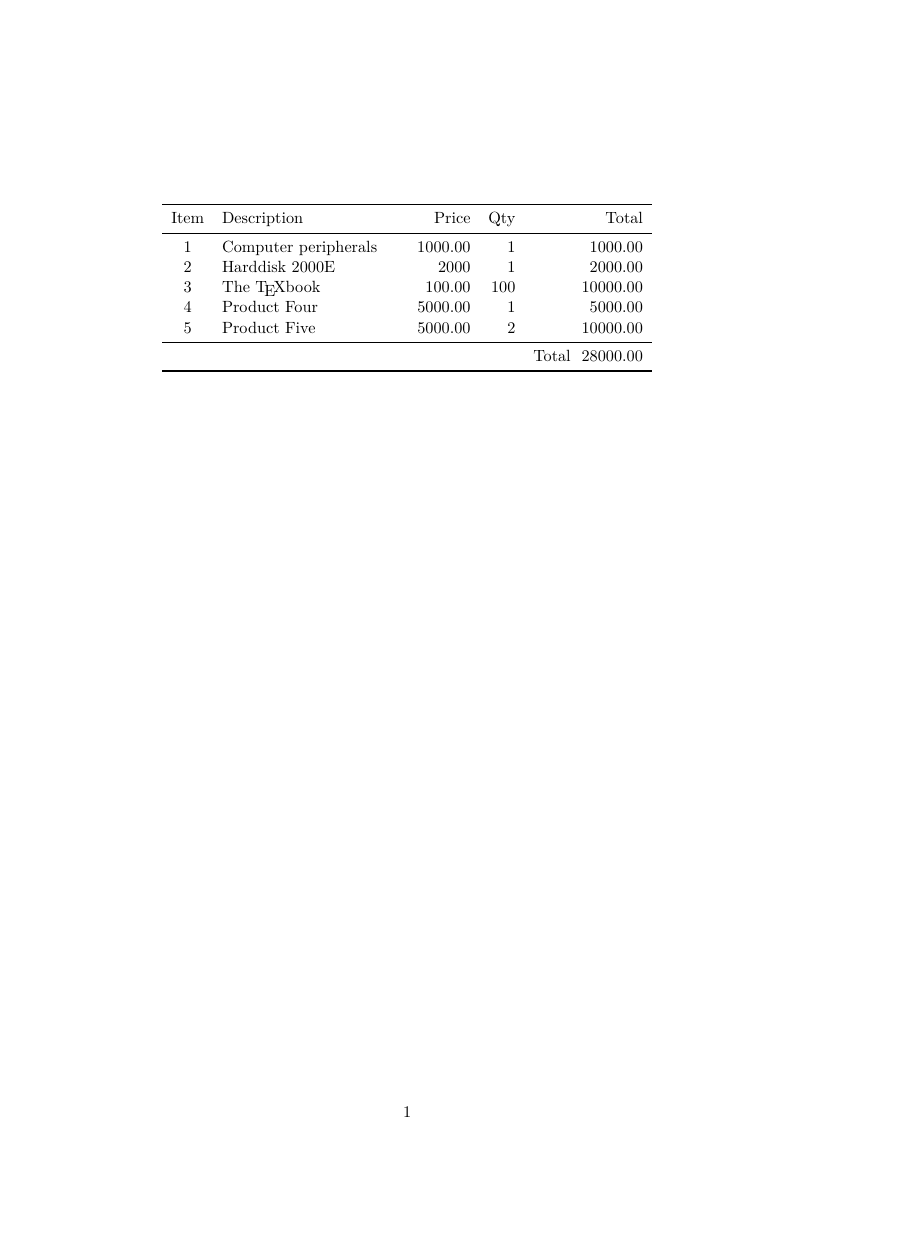
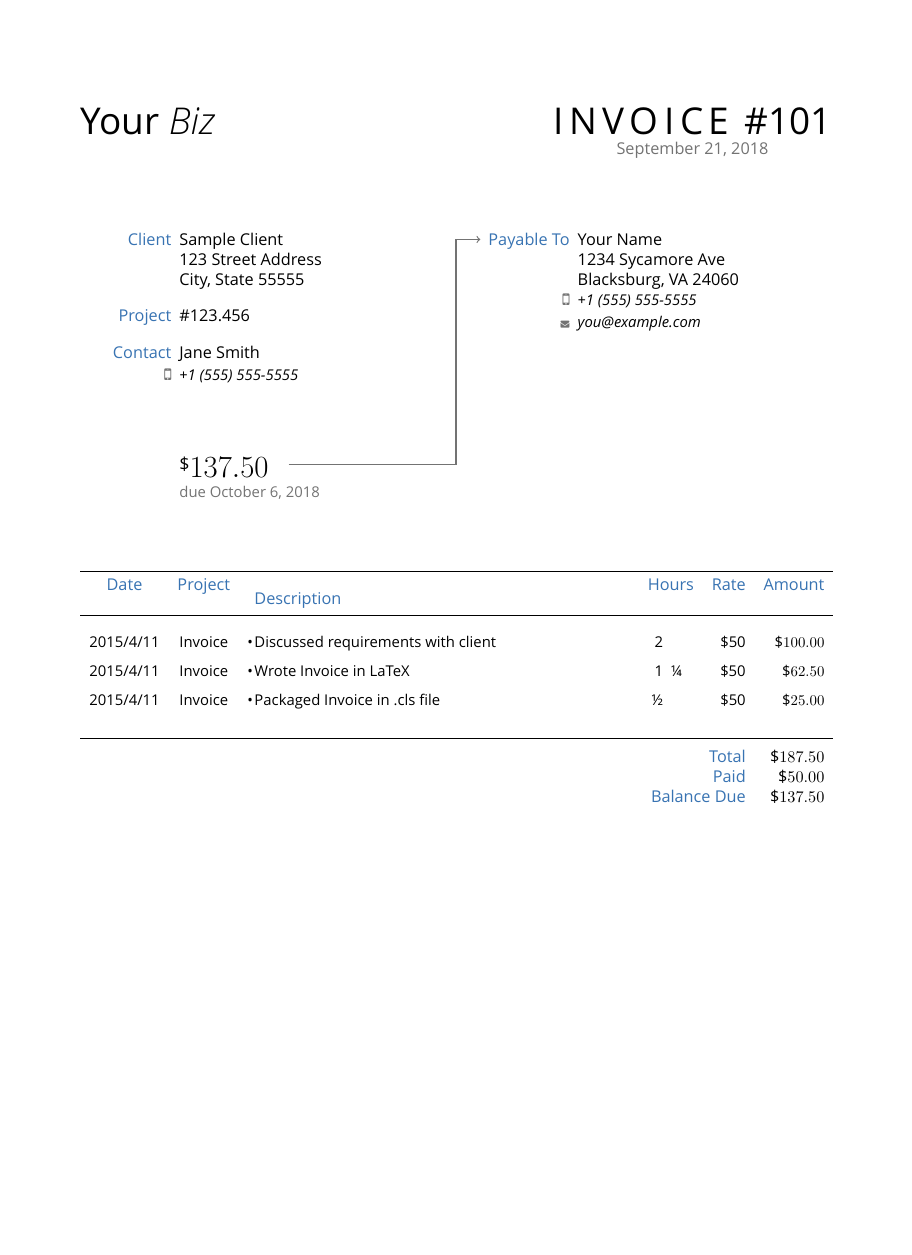
Before and after one commit to rok-povsic/bill-it, a LaTeX document (main.tex, which reads dapper-invoice.cls): the whole page, the shorter picture padded with empty space. Compiled offline with XeLaTeX.

Commit message:
Better template

```diff
--- /dev/null
+++ b/dapper-invoice.cls
@@ -0,0 +1,311 @@
+% dapper-invoice.cls -- a billable-hours invoice featuring style over substance
+
+\ProvidesClass{dapper-invoice}[2015/04/12]
+\NeedsTeXFormat{LaTeX2e}
+\LoadClass[11pt]{article}
+
+% For page number calculations
+\RequirePackage{ifthen}
+
+% To handle key=value options in class definition
+\RequirePackage{kvoptions}
+\SetupKeyvalOptions{%
+    prefix=dapper@
+}
+% Default currency option is "dollar"
+\DeclareStringOption[dollar]{currency}[dollar]
+\ProcessKeyvalOptions*
+
+\RequirePackage{eurosym}
+
+\ifthenelse{\equal{\dapper@currency}{dollar}}{\newcommand{\currencysym}{\$}}{}
+\ifthenelse{\equal{\dapper@currency}{euro}}{\newcommand{\currencysym}{\euro}}{}
+\ifthenelse{\equal{\dapper@currency}{pound}}{\newcommand{\currencysym}{\textsterling}}{}
+
+% Set the standard geometry
+\RequirePackage[hmargin=.75in,vmargin=1in]{geometry}
+
+% For links and metadata
+\RequirePackage[hidelinks]{hyperref}
+
+% For adjusting letter spacing
+\RequirePackage{soul}
+
+% For "At*" hooks
+\RequirePackage{etoolbox}
+
+% For adjusting footer
+\RequirePackage{fancyhdr}
+
+% For tables
+\RequirePackage{longtable}
+
+% Caluclating due date
+\RequirePackage{datenumber}
+
+% Drawing the arrow
+\RequirePackage{tikz}
+\usetikzlibrary{calc}
+\usetikzlibrary{fpu}
+
+% For invoice math
+\RequirePackage{fp}
+
+% Customizing lists
+\RequirePackage{enumitem}
+
+% Formatting numbers
+\RequirePackage{siunitx}
+\sisetup{round-integer-to-decimal, group-separator={,}}
+
+\RequirePackage{fontspec}
+
+\defaultfontfeatures{
+    Ligatures = TeX,
+    Path      = ./Fonts/ }
+
+\IfFileExists{./Fonts/OpenSans-Regular.ttf}{
+    \setmainfont[ BoldFont = OpenSans-Bold, ItalicFont = OpenSans-Italic ]{OpenSans-Regular}
+    \setsansfont[ BoldFont = OpenSans-Bold, ItalicFont = OpenSans-Italic ]{OpenSans-Regular}
+}{}
+
+
+%%%%% Commands %%%%%
+
+\newcommand*{\setmetadata}[4]{
+    \hypersetup{
+        bookmarksopen  = false,
+        bookmarksdepth = 2,% to show sections and subsections
+        pdfauthor      = {#1},
+        pdftitle       = {#2 --- Invoice \##3 for #4},
+        pdfsubject     = {Invoice \##3},
+        pdfkeywords    = {invoice, #2, #4}
+    }
+}
+
+\newcommand*{\twocolumnlayout}[2]{
+    \begin{tabular}[t]{@{} p{.5\linewidth} @{} p{.5\linewidth} @{}} #1 & #2 \end{tabular}
+}
+
+\sodef\invoiceSpacing{}{.15em}{.4em}{.4em}
+\newcommand*{\makeheader}[2]{
+    \begin{minipage}[t]{.6\linewidth} {\headerStyle #1} \end{minipage}
+    \hfill
+    \begin{tabular}[t]{@{} c @{}}
+        {\headerStyle \invoiceSpacing{INVOICE} \##2} \\
+        {\color{subduedColor} \today}
+    \end{tabular}
+
+    \addvspace{8ex}
+}
+
+\newcommand*{\duedate}[1]{%
+    \setdatetoday%
+    \addtocounter{datenumber}{#1}%
+    \setdatebynumber{\thedatenumber}%
+    \datedate%
+}
+
+\newcommand*{\infoSectionStyle}{\hspace{2em}}
+\newcommand*{\infoSubStyle}{\small\slshape}
+
+\newenvironment{infoSection}{\infoSectionStyle \tabular[t]{@{} r @{\hspace{0.5em}} l}}{\endtabular}
+\newcommand{\infoBox}[2]{
+    {\titleStyle #1} & \begin{minipage}[t]{.35\textwidth} #2 \end{minipage} \\
+    \noalign{\addvspace{2ex}}
+}
+\newcommand{\infoSub}[2]{
+    \noalign{\vspace{-1.8ex}}
+    {\color{subduedColor} #1} & \begin{minipage}[t]{.35\textwidth} \infoSubStyle #2 \end{minipage} \\
+    \noalign{\addvspace{2ex}}
+}
+
+\newcommand{\emaillink}[1]{%
+    \href{mailto:#1}{#1}%
+}
+
+\newcommand*{\itemizationRowStyle}[0]{\small}
+\newcommand*{\itemizationHeaderStyle}[0]{\normalsize\color{highlightColor}}
+
+\newcounter{colskipcount}
+
+\newenvironment{hoursItemization}{
+    \setcounter{colskipcount}{5}
+    \setlength\LTleft{0pt}
+    \setlength\LTright{0pt}
+    \begin{longtable}{c @{\hspace{1.5em}} p{.6\textwidth} r @{} l r r}
+    \hline
+    \noalign{\smallskip}
+    {\itemizationHeaderStyle Date} &
+    {\itemizationHeaderStyle Description} &
+    \multicolumn{2}{l}{\itemizationHeaderStyle Hours} &
+    {\itemizationHeaderStyle Rate} &
+    {\itemizationHeaderStyle Amount}
+    \\
+    \noalign{\smallskip}
+    \hline
+    \noalign{\bigskip}
+    \endhead
+    \noalign{\bigskip}
+    \hline
+    \endfoot
+    \endlastfoot
+}{
+    \end{longtable}
+}
+
+\newenvironment{hoursItemizationWithProject}{
+    \setcounter{colskipcount}{6}
+    \setlength\LTleft{0pt}
+    \setlength\LTright{0pt}
+    \begin{longtable}{c c @{\hspace{1.5em}} p{.5\textwidth} r @{} l r r}
+    \hline
+    \noalign{\smallskip}
+    {\itemizationHeaderStyle Date} &
+    {\itemizationHeaderStyle Project} &
+    {\itemizationHeaderStyle Description} &
+    \multicolumn{2}{l}{\itemizationHeaderStyle Hours} &
+    {\itemizationHeaderStyle Rate} &
+    {\itemizationHeaderStyle Amount}
+    \\
+    \noalign{\smallskip}
+    \hline
+    \noalign{\bigskip}
+    \endhead
+    \noalign{\bigskip}
+    \hline
+    \endfoot
+    \endlastfoot
+}{
+    \end{longtable}
+}
+
+\gdef\InvoiceTotal{0}
+
+\newcommand*{\calcamount}[2]{%
+    \FPmul\t{#1}{#2}%
+    \formatcurrency{\t}%
+%
+    \FPadd\gt{\InvoiceTotal}{\t}%
+    \global\let\InvoiceTotal\gt%
+}
+
+\newcommand*\@formatFraction[1]{
+    \ifnum\Numerator=25 ¼\fi%
+    \ifnum\Numerator=50 ½\fi%
+    \ifnum\Numerator=75 ¾\fi%
+}
+
+\newcommand*\@formatHoursLeft[1]{
+    \pgfmathtruncatemacro{\WholePortion}{int(#1)}%
+    \pgfmathtruncatemacro{\Numerator}{100*(#1-\WholePortion)}%
+    \ifnum\WholePortion=0%
+        \@formatFraction{\Numerator}%
+    \else%
+        \WholePortion%
+    \fi%
+}
+
+\newcommand*\@formatHoursRight[1]{
+    \pgfmathtruncatemacro{\WholePortion}{int(#1)}%
+    \pgfmathtruncatemacro{\Numerator}{100*(#1-\WholePortion)}%
+    \ifnum\WholePortion=0%
+    \else%
+        \@formatFraction{\Numerator}%
+    \fi%
+}
+
+\newcommand{\lineitem}[4]{
+    {\itemizationRowStyle #1} &
+    \begin{minipage}[t]{.6\textwidth}
+        \begin{itemize}[leftmargin=0pt, labelsep=1pt, itemsep=0pt] \itemizationRowStyle #4 \end{itemize}
+    \end{minipage} &
+    {\itemizationRowStyle \@formatHoursLeft{#2}} &
+    {\itemizationRowStyle \@formatHoursRight{#2}} &
+    {\itemizationRowStyle \currencysym#3} &
+    {\itemizationRowStyle \currencysym\calcamount{#2}{#3}}
+    \\
+    \noalign{\medskip}
+}
+
+\newcommand{\lineitemp}[5]{
+    {\itemizationRowStyle #1} &
+    {\itemizationRowStyle #4} &
+    \begin{minipage}[t]{0.5\textwidth}
+        \begin{itemize}[leftmargin=0pt, labelsep=1pt, itemsep=0pt] \itemizationRowStyle #5 \end{itemize}
+    \end{minipage} &
+    {\itemizationRowStyle \@formatHoursLeft{#2}} &
+    {\itemizationRowStyle \@formatHoursRight{#2}} &
+    {\itemizationRowStyle \currencysym#3} &
+    {\itemizationRowStyle \currencysym\calcamount{#2}{#3}}
+    \\
+    \noalign{\medskip}
+}
+
+\newcommand{\beginsummary}{
+    \noalign{\bigskip}
+    \hline
+    \noalign{\medskip}
+}
+
+\newcommand*{\summaryline}[2]{
+    \multicolumn{\thecolskipcount}{r}{\itemizationHeaderStyle #1} & #2 \\
+}
+
+\newcommand*{\tikzmark}[1]{\tikz[overlay,remember picture] \node ({#1}) {};}
+\newcommand*{\arrowbase}{\tikzmark{@p1}}
+\newcommand*{\arrowtarget}{\tikzmark{@p2}}
+\newcommand*{\drawarrow}{
+    \tikz[overlay,remember picture] {
+        \draw[->,thick,color=subduedColor] ($(@p1)+(0.75em,1.5ex)$) -| ($(@p2)+(-2em,0.7ex)$) -- ($(@p2)+(-0.5em,0.7ex)$);
+    }
+}
+
+\newcommand*{\formatcurrency}[1]{%
+    \num[group-separator={,}, group-minimum-digits=3, round-mode=places, round-precision=2]{#1}%
+}
+
+% Implementation by Werner (http://tex.stackexchange.com/a/176815/35707)
+\newcommand*{\dectofrac}[1]{\begingroup%
+  \pgfkeys{/pgf/number format/frac}% Format as fraction
+  \let\frac\sfrac% Let \frac act like \sfrac
+  \pgfmathprintnumber{#1}\endgroup}
+
+% Debugging
+\newcommand{\showbb}[1]{{\color{red!50}\leavevmode\rlap{\fbox{\phantom{#1}}}}#1}
+
+%%%%% Styles %%%%%
+
+\RequirePackage{xcolor}
+\definecolor{highlightColor}{rgb}{0.22,0.45,0.70}% light blue
+\definecolor{subduedColor}{rgb}{0.45,0.45,0.45}% dark grey
+
+\def\headerStyle{\Huge}
+\def\titleStyle{\color{highlightColor}}
+
+% Add page numbers
+\fancypagestyle{plain}{
+  \renewcommand{\headrulewidth}{0pt}
+  \renewcommand{\footrulewidth}{0pt}
+  \fancyhf{}}
+% page numbers in footer if more than 1 page
+% Copied from moderncv
+\AtEndPreamble{%
+    \AtBeginDocument{%
+        \@ifundefined{r@lastpage}{}{%
+            \ifthenelse{\pageref{lastpage}>1}{%
+                \newlength{\pagenumberwidth}%
+                \settowidth{\pagenumberwidth}{\thepage/\pageref{lastpage}}%
+                \fancypagestyle{plain}{%
+                    \fancyfoot[r]{\parbox[b]{\pagenumberwidth}{\thepage/\pageref{lastpage}}}%
+                }%
+                \pagestyle{plain}%
+            }{}%
+        }%
+        \AtEndDocument{\label{lastpage}}%
+    }%
+}
+\pagestyle{plain}
+
+% Disable paragraph indent
+\setlength{\parindent}{0pt}
--- a/main.tex
+++ b/main.tex
@@ -19,16 +18,56 @@
 \begin{document}
-\RaggedRight
-\begin{longtable}{cp{4.2cm}rrr}
-\toprule
-Item   &Description & Price & Qty & Total\\
-\midrule
-    \product{Computer peripherals}{1000.00}{1}
-    \product{Harddisk 2000E}{2000}{1}
-    \product{The \TeX book}{100.00}{100}
-    \product{Product Four}{5000.00}{1}
-    \product{Product Five}{5000.00}{2}
-\midrule
-    &&&& Total \totalttc\\
-\bottomrule
-\end{longtable}
+
+\newfontface\mainLightItalic{OpenSans-LightItalic}
+\makeheader{Your\ \mainLightItalic Biz}{\invoiceNo}
+
+\twocolumnlayout{
+    \begin{infoSection}
+        \infoBox{Client}{\clientName \\
+                         123 Street Address \\
+                         City, State 55555 }
+        \infoBox{Project}{\#123.456}
+        \infoBox{Contact}{Jane Smith}
+        \infoSub{\faMobilePhone}{\small\slshape +1~(555)~555-5555}
+        \noalign{\addvspace{8ex}}
+        \infoBox{}{
+            {\large\raisebox{.55\height}\currencysym\huge\formatcurrency{\balance} \arrowbase} \\
+            {\small\color{subduedColor} due \duedate{\duein}}
+        }
+    \end{infoSection}
+}{
+    \begin{infoSection}
+        \infoBox{\arrowtarget Payable To}{
+            \me \\
+            1234 Sycamore Ave \\
+            Blacksburg, VA 24060
+        }
+        \infoSub{\faMobilePhone}{\small\slshape +1~(555)~555-5555}
+        \infoSub{\tiny\faEnvelope}{\small\slshape \emaillink{you@example.com}}
+    \end{infoSection}
+}
+
+\drawarrow
+
+\addvspace{4ex}
+
+\begin{hoursItemizationWithProject}
+
+    \lineitemp{2015/4/11}{2}{50}{Invoice}{
+        \item Discussed requirements with client}
+
+    \lineitemp{2015/4/11}{1.25}{50}{Invoice}{
+        \item Wrote Invoice in LaTeX}
+
+    \lineitemp{2015/4/11}{0.5}{50}{Invoice}{
+        \item Packaged Invoice in .cls file}
+
+    \beginsummary
+
+    \summaryline{Total}{\currencysym\formatcurrency{\InvoiceTotal}}
+
+    \summaryline{Paid}{\currencysym\formatcurrency{50}}
+    \summaryline{Balance Due}{\currencysym\formatcurrency{\balance}} % not really any math support (yet)
+
+\end{hoursItemizationWithProject}
+
 \end{document}
```
Also changed, not shown: Fonts/Apache License.txt (added, +201 -0 lines), Fonts/FontAwesome.ttf (added), Fonts/OpenSans-Bold.ttf (added), Fonts/OpenSans-Italic.ttf (added), Fonts/OpenSans-LightItalic.ttf (added), Fonts/OpenSans-Regular.ttf (added), main.tex (35 more changed lines).
